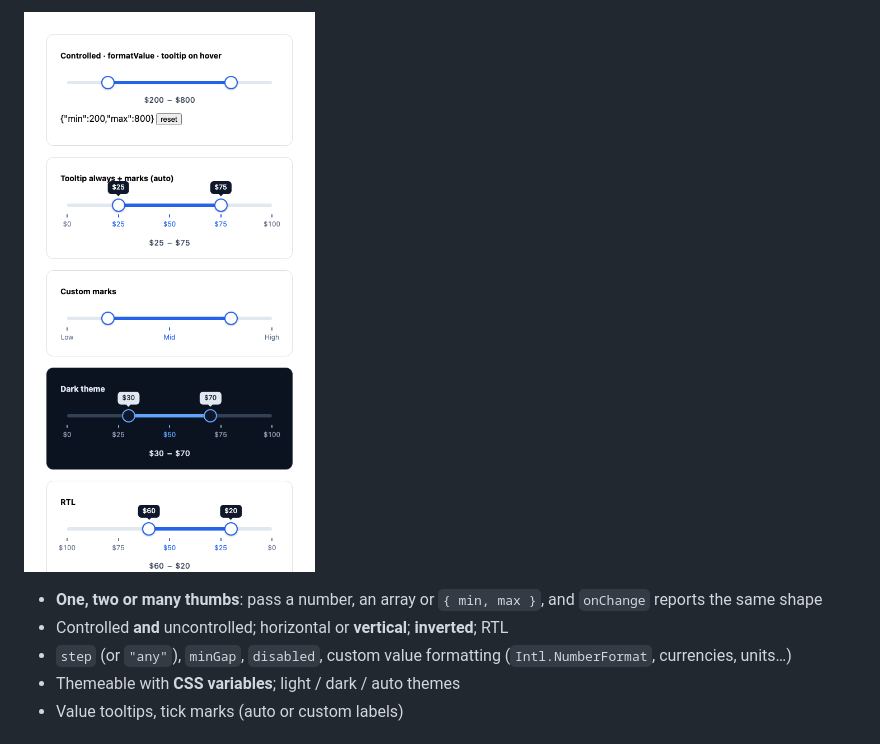
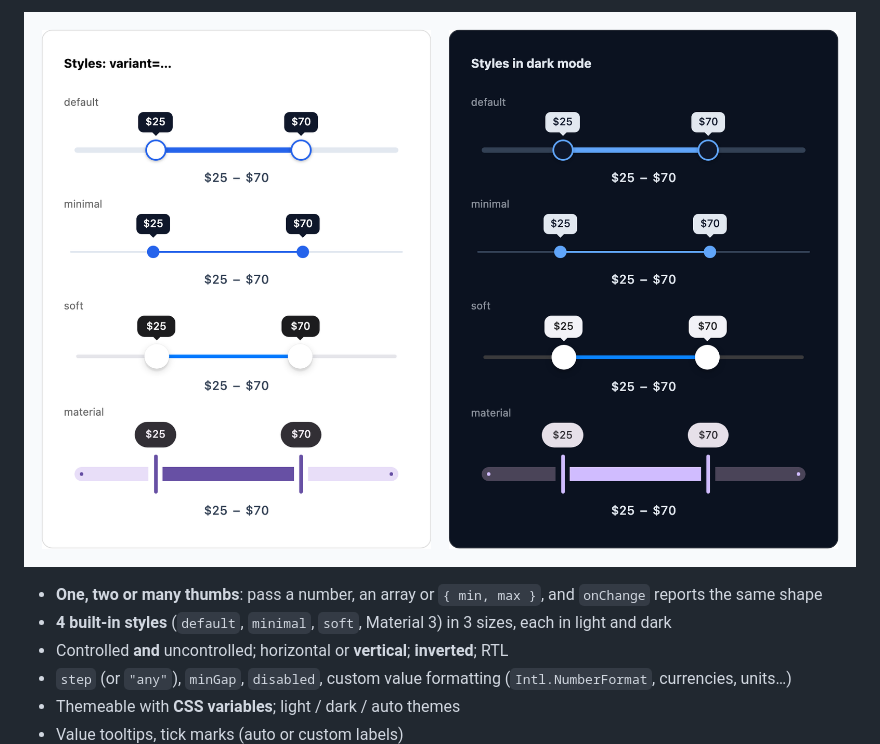
Before and after one commit to Samishan11/react-simple-price-range-slider, a Markdown page: README.md, the part around one of its changes. Drawn GitHub-style; pictures changed too: docs/preview.png.

```diff
--- a/README.md
+++ b/README.md
@@ -10,6 +12,7 @@ A small, accessible, themeable **range slider** for React with one, two or more
 ![Preview](docs/preview.png)
 
 - **One, two or many thumbs**: pass a number, an array or `{ min, max }`, and `onChange` reports the same shape
+- **4 built-in styles** (`default`, `minimal`, `soft`, Material 3) in 3 sizes, each in light and dark
 - Controlled **and** uncontrolled; horizontal or **vertical**; **inverted**; RTL
 - `step` (or `"any"`), `minGap`, `disabled`, custom value formatting (`Intl.NumberFormat`, currencies, units…)
 - Themeable with **CSS variables**; light / dark / auto themes
```
Also changed, not shown: other parts of README.md (+4 -2 lines), CHANGELOG.md (+8 -0 lines), 7 other files.
